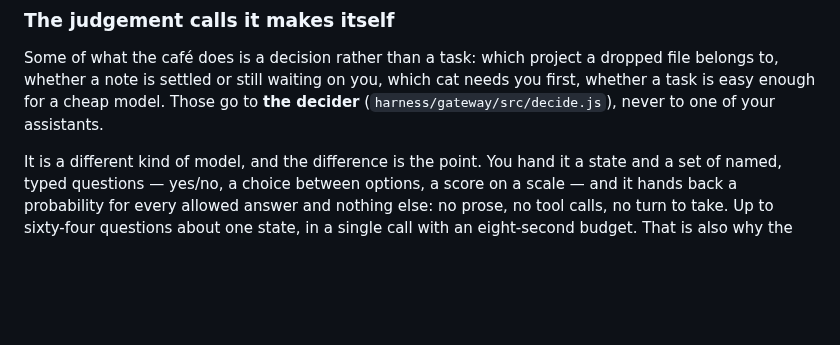
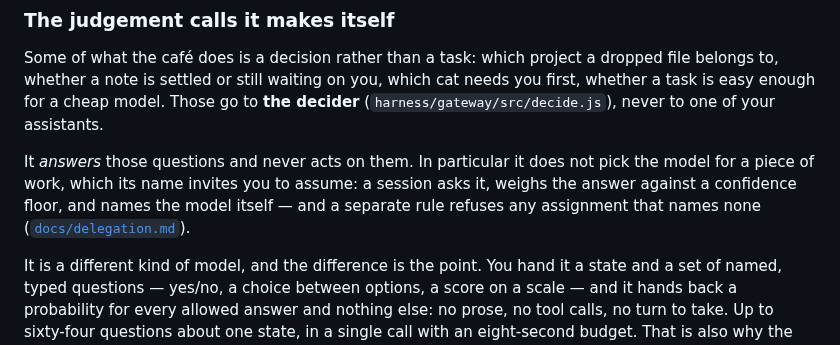
Before and after one commit to charredlatte/Pretty-Project-Portfolio, a Markdown page: README.md, the part around the change. Drawn GitHub-style; blank space fills up the shorter version.

```diff
--- a/README.md
+++ b/README.md
@@ -458,6 +458,11 @@ Some of what the café does is a decision rather than a task: which project a dr
 is settled or still waiting on you, which cat needs you first, whether a task is easy enough for a cheap model. Those
 go to **the decider** (`harness/gateway/src/decide.js`), never to one of your assistants.
 
+It *answers* those questions and never acts on them. In particular it does not pick the model for a piece of work,
+which its name invites you to assume: a session asks it, weighs the answer against a confidence floor, and names the
+model itself — and a separate rule refuses any assignment that names none
+([`docs/delegation.md`](docs/delegation.md)).
+
 It is a different kind of model, and the difference is the point. You hand it a state and a set of named, typed
 questions — yes/no, a choice between options, a score on a scale — and it hands back a probability for every allowed
 answer and nothing else: no prose, no tool calls, no turn to take. Up to sixty-four questions about one state, in a
```
Also changed, not shown: docs/delegation.md (+20 -0 lines), harness/README.md (+1 -1 lines).
